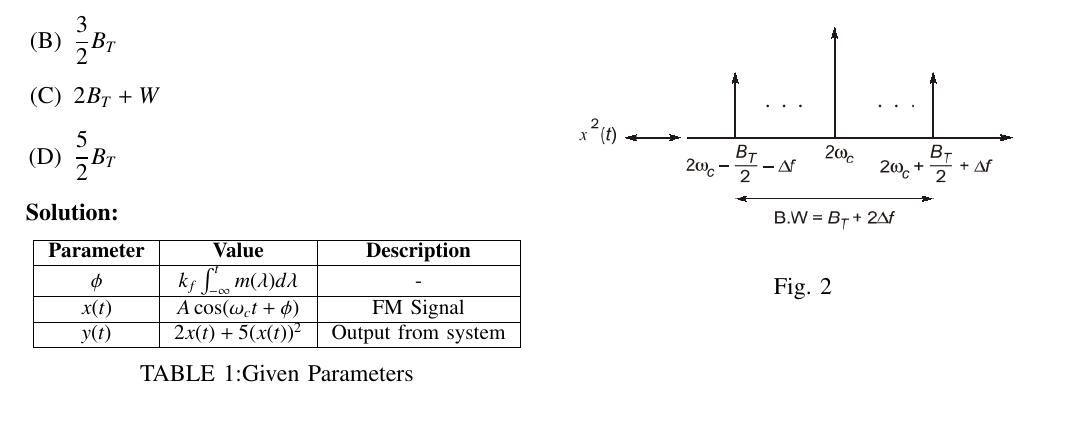
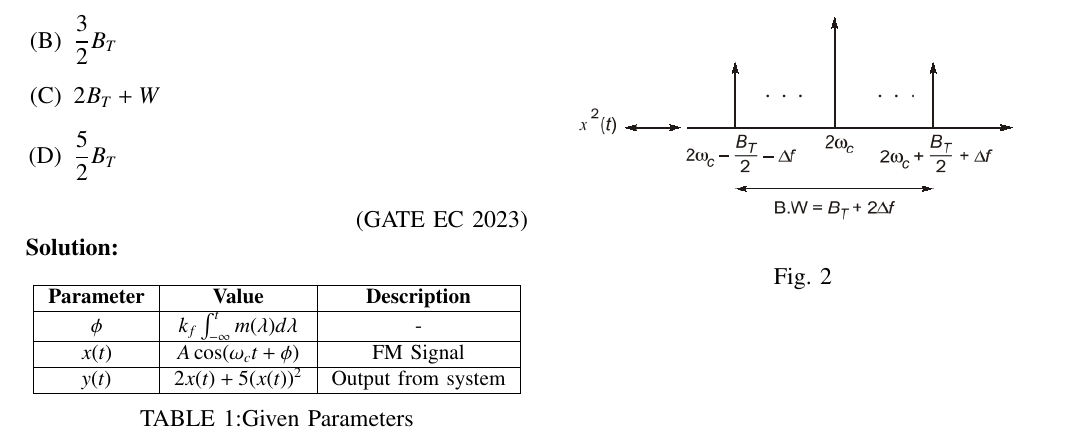
Before and after one commit to Garachi265/Gate, a LaTeX paper (Gate/gate.tex): part of page 1 of 2, cut so that both start at the same text. Compiled offline with pdfLaTeX.

Commit message:
Add files via upload

```diff
--- a/Gate/gate.tex
+++ b/Gate/gate.tex
@@ -94,7 +94,7 @@ Let $B_T $ denote the FM bandwidth. The minimum value of $ \omega_c $ required t
 \item $\dfrac{3}{2} B_T$ \\
 \item $2B_T + W$ \\
 \item $\dfrac{5}{2} B_T$ \\
-\end{enumerate}
+\end{enumerate} \hfill{(GATE EC 2023)}\\
 %\section{Solution}
 \textbf{Solution: }
 \begin{table}[h!]
```
Also changed, not shown: Gate/gate.pdf, 3 other files.
